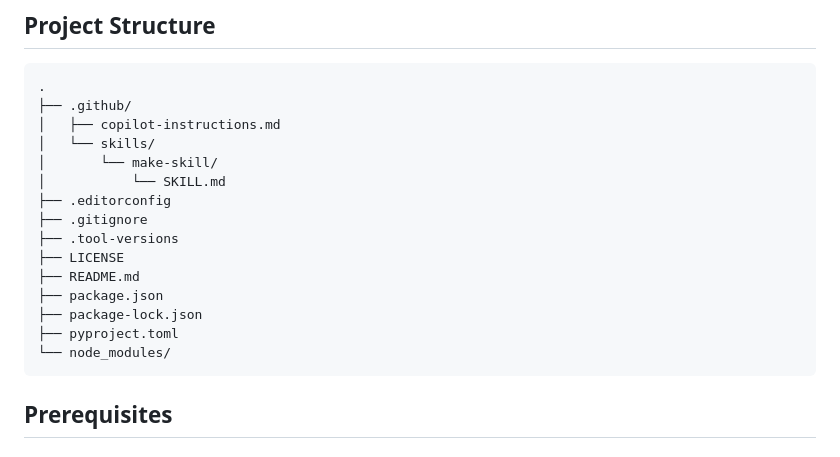
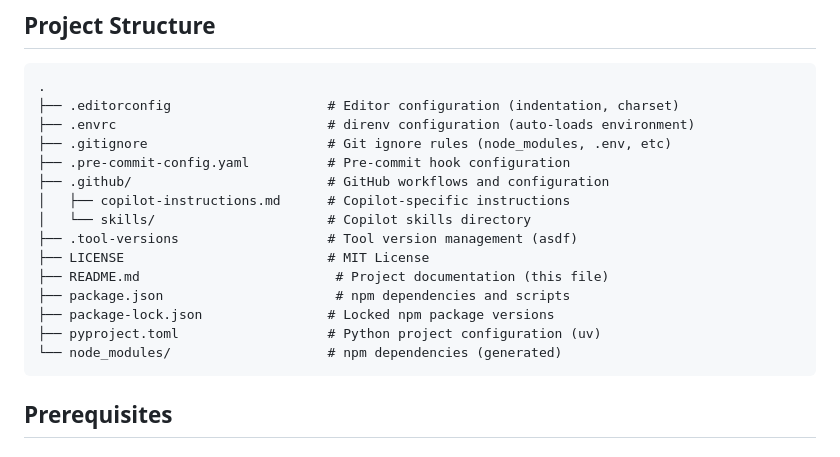
Before and after one commit to akranga/claude-hack-2603, a Markdown page: README.md, the part around the change. GitHub-like rendering.

Commit message:
docs: add file descriptions to project structure with comments

````diff
--- a/README.md
+++ b/README.md
@@ -15,20 +15,20 @@ This repository contains:
 
 ```
 .
-├── .github/
-│   ├── copilot-instructions.md
-│   └── skills/
-│       └── make-skill/
-│           └── SKILL.md
-├── .editorconfig
-├── .gitignore
-├── .tool-versions
-├── LICENSE
-├── README.md
-├── package.json
-├── package-lock.json
-├── pyproject.toml
-└── node_modules/
+├── .editorconfig                    # Editor configuration (indentation, charset)
+├── .envrc                           # direnv configuration (auto-loads environment)
+├── .gitignore                       # Git ignore rules (node_modules, .env, etc)
+├── .pre-commit-config.yaml          # Pre-commit hook configuration
+├── .github/                         # GitHub workflows and configuration
+│   ├── copilot-instructions.md      # Copilot-specific instructions
+│   └── skills/                      # Copilot skills directory
+├── .tool-versions                   # Tool version management (asdf)
+├── LICENSE                          # MIT License
+├── README.md                         # Project documentation (this file)
+├── package.json                      # npm dependencies and scripts
+├── package-lock.json                # Locked npm package versions
+├── pyproject.toml                   # Python project configuration (uv)
+└── node_modules/                    # npm dependencies (generated)
 ```
 
 ## Prerequisites
````
